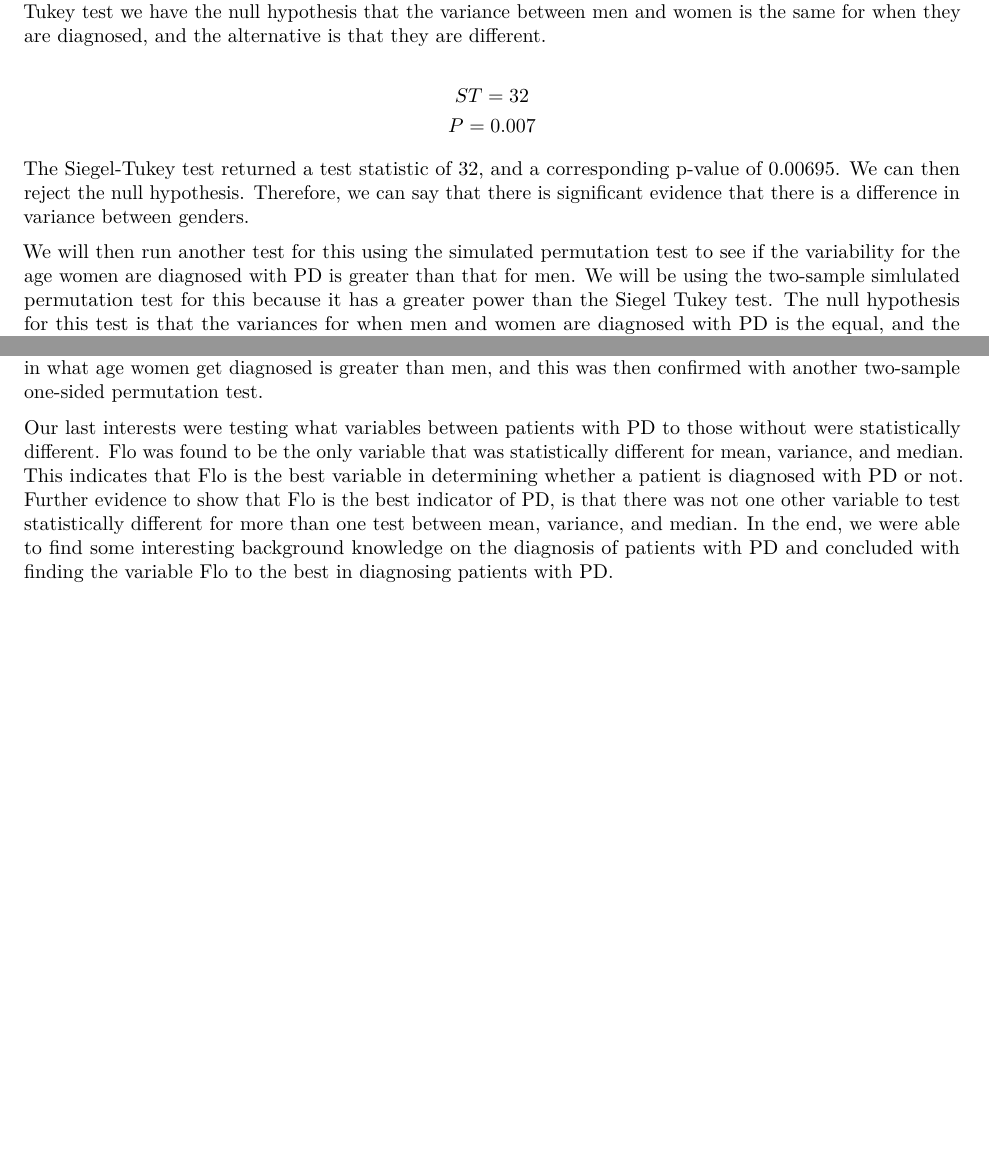
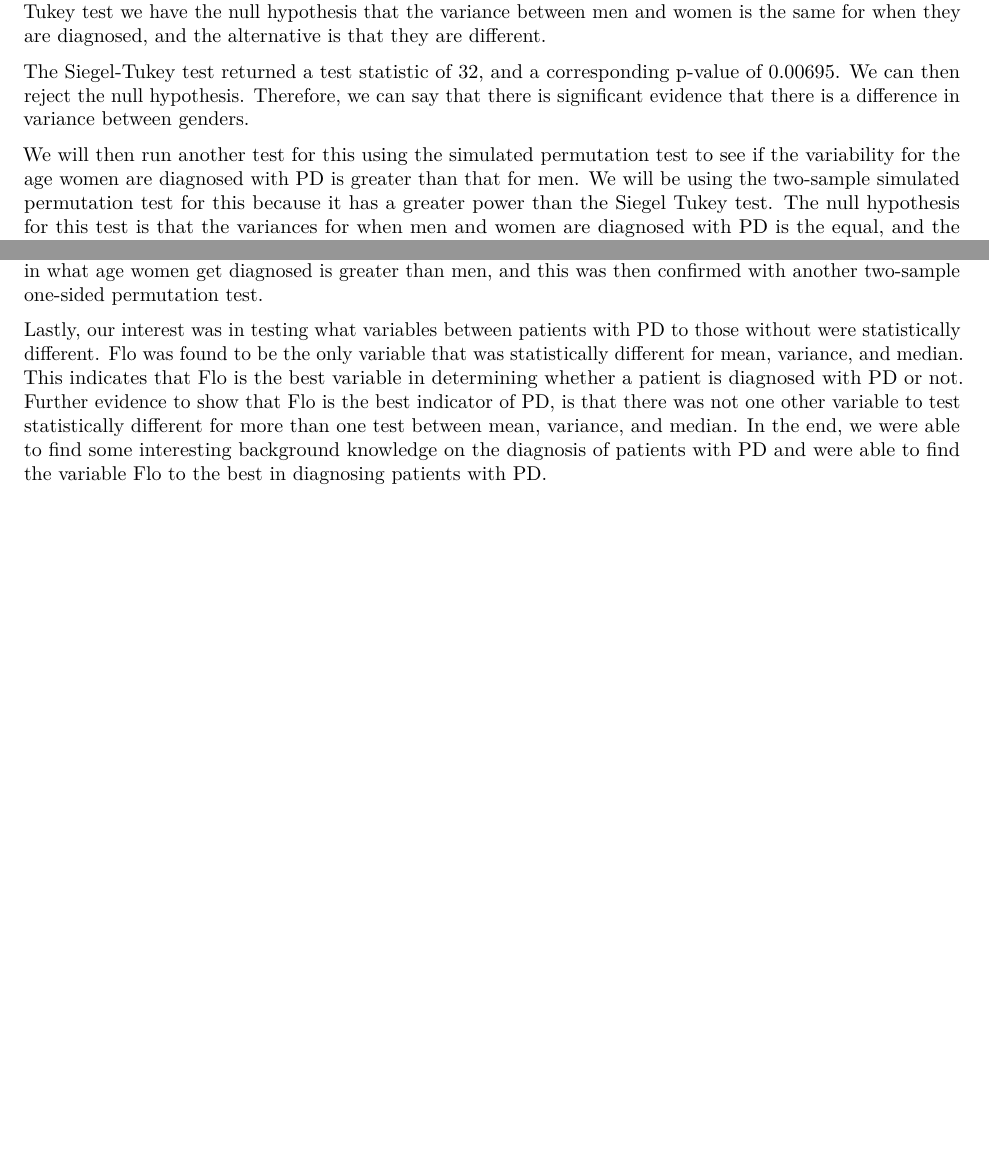
Before and after one commit to jamesspalding/STAT447_Project1, an R Markdown document (project1.Rmd): two parts of pages 4 and 5 of 5, joined at a grey line, cut so that both start at the same text, the shorter picture padded with empty space. Rendered offline with R 4.5, knitr and Pandoc, then LaTeX, with nearby package versions; some code elsewhere in the file could not run offline.

Commit message:
didn't do too much

````diff
--- a/project1.Rmd
+++ b/project1.Rmd
@@ -554,12 +554,9 @@ for(i in 1:31) {
 SiegelTukeyTest(M_year_of_diagnosis,F_year_of_diagnosis,alternative="two.sided")
 ```
 
-$$ST = 32$$
-$$P = 0.007$$
-
 The Siegel-Tukey test returned a test statistic of 32, and a corresponding p-value of 0.00695. We can then reject the null hypothesis. Therefore, we can say that there is significant evidence that there is a difference in variance between genders.
 
-We will then run another test for this using the simulated permutation test to see if the variability for the age women are diagnosed with PD is greater than that for men. We will be using the two-sample simlulated permutation test for this because it has a greater power than the Siegel Tukey test. The null hypothesis for this test is that the variances for when men and women are diagnosed with PD is the equal, and the alternative is that the variance for women is greater. For this test we will use an $\alpha$ of .05.
+We will then run another test for this using the simulated permutation test to see if the variability for the age women are diagnosed with PD is greater than that for men. We will be using the two-sample simulated permutation test for this because it has a greater power than the Siegel Tukey test. The null hypothesis for this test is that the variances for when men and women are diagnosed with PD is the equal, and the alternative is that the variance for women is greater. For this test we will use an $\alpha$ of .05.
 
 ```{r, include=FALSE}
 dat1 = F_year_of_diagnosis
@@ -636,4 +633,4 @@ As you can see in *Table 3*, there is a statistically significant difference in
 
 We were largely interested in testing if there is differences between the age that women and men were likely to be diagnosed with PD. Our testing showed that we did not have enough evidence to suggest anything on that front. We were then interested if there was any difference in the variance that either gender was diagnosed. Using a Siegel Tukey test with an $\alpha$ of .05 resulted where we were able to find that the variance in what age women get diagnosed is greater than men, and this was then confirmed with another two-sample one-sided permutation test.
 
-Our last interests were testing what variables between patients with PD to those without were statistically different. Flo was found to be the only variable that was statistically different for mean, variance, and median. This indicates that Flo is the best variable in determining whether a patient is diagnosed with PD or not. Further evidence to show that Flo is the best indicator of PD, is that there was not one other variable to test statistically different for more than one test between mean, variance, and median. In the end, we were able to find some interesting background knowledge on the diagnosis of patients with PD and concluded with finding the variable Flo to the best in diagnosing patients with PD.
+Lastly, our interest was in testing what variables between patients with PD to those without were statistically different. Flo was found to be the only variable that was statistically different for mean, variance, and median. This indicates that Flo is the best variable in determining whether a patient is diagnosed with PD or not. Further evidence to show that Flo is the best indicator of PD, is that there was not one other variable to test statistically different for more than one test between mean, variance, and median. In the end, we were able to find some interesting background knowledge on the diagnosis of patients with PD and were able to find the variable Flo to the best in diagnosing patients with PD.
````
